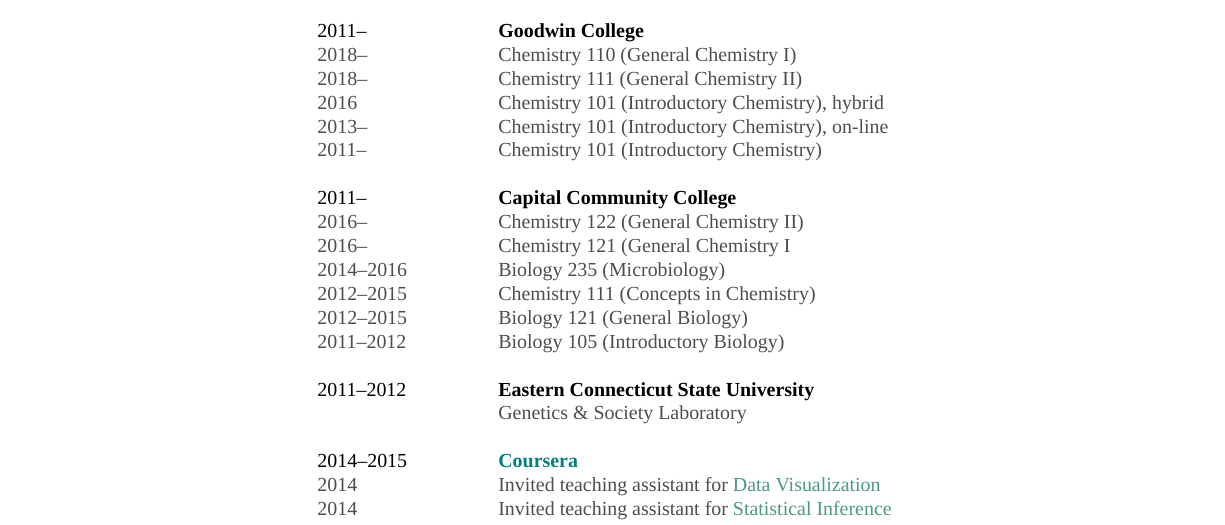
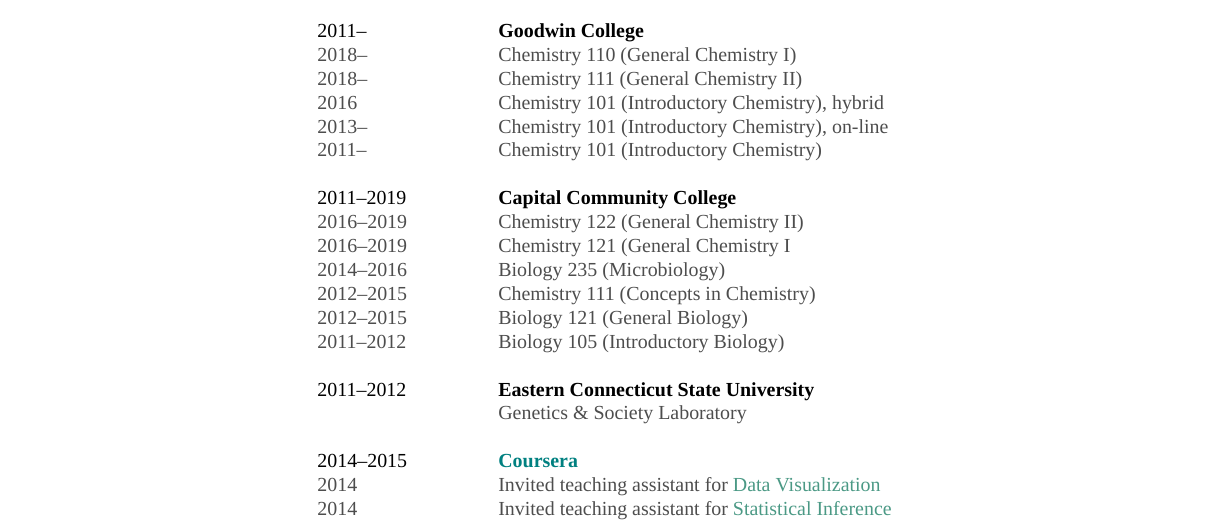
Before and after one commit to PaNDanese/Danese-CV, a LaTeX CV (danese_cv.tex): part of page 2 of 4, cut so that both start at the same text. Compiled offline with XeLaTeX; a missing font is replaced by an installed copy or a similar font.

Commit message:
fixing CCC timeline

```diff
--- a/danese_cv.tex
+++ b/danese_cv.tex
@@ -216,9 +216,9 @@
 %-----------------------------------------------------------------
 %	CCC TEACHING
 %---------------------------------------------------------------------
-\simpleentryheader{2011\textendash}{Capital Community College}
-\simpleentry{2016\textendash}{Chemistry 122 (General Chemistry II)}
-\simpleentry{2016\textendash}{Chemistry 121 (General Chemistry I}
+\simpleentryheader{2011\textendash 2019}{Capital Community College}
+\simpleentry{2016\textendash 2019}{Chemistry 122 (General Chemistry II)}
+\simpleentry{2016\textendash 2019}{Chemistry 121 (General Chemistry I}
 \simpleentry{2014\textendash 2016}{Biology 235 (Microbiology)}
 \simpleentry{2012\textendash 2015}{Chemistry 111 (Concepts in Chemistry)}
 \simpleentry{2012\textendash 2015}{Biology 121 (General Biology)}
```
Also changed, not shown: danese_cv.pdf.
